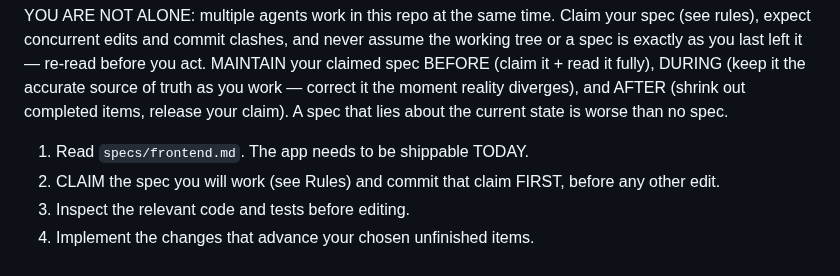
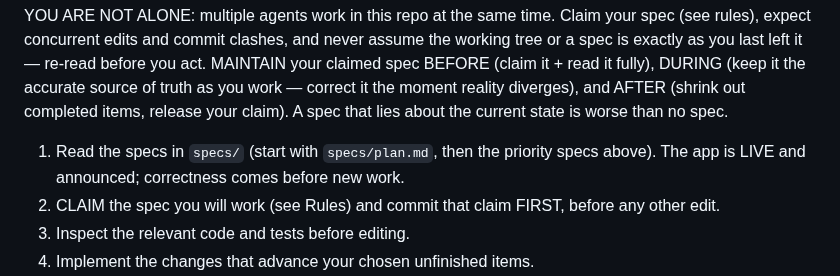
Before and after one commit to rxdt/ai_deployment_calculator, a Markdown page: PROMPT.md, the part around the change. Drawn GitHub-style.

Commit message:
Fix stale spec reference in PROMPT.md step 1
Point agents at specs/ (plan.md + priority specs) instead of the deleted
specs/frontend.md.

Co-Authored-By: Claude Opus 4.8 (1M context) <noreply@anthropic.com>

```diff
--- a/PROMPT.md
+++ b/PROMPT.md
@@ -10,7 +10,7 @@ CURRENT PRIORITIES (in order): (1) the LIVE public site is stale and serves a wr
 
 YOU ARE NOT ALONE: multiple agents work in this repo at the same time. Claim your spec (see rules), expect concurrent edits and commit clashes, and never assume the working tree or a spec is exactly as you last left it — re-read before you act. MAINTAIN your claimed spec BEFORE (claim it + read it fully), DURING (keep it the accurate source of truth as you work — correct it the moment reality diverges), and AFTER (shrink out completed items, release your claim). A spec that lies about the current state is worse than no spec.
 
-1. Read `specs/frontend.md`. The app needs to be shippable TODAY.
+1. Read the specs in `specs/` (start with `specs/plan.md`, then the priority specs above). The app is LIVE and announced; correctness comes before new work.
 2. CLAIM the spec you will work (see Rules) and commit that claim FIRST, before any other edit.
 3. Inspect the relevant code and tests before editing.
 4. Implement the changes that advance your chosen unfinished items.
```
